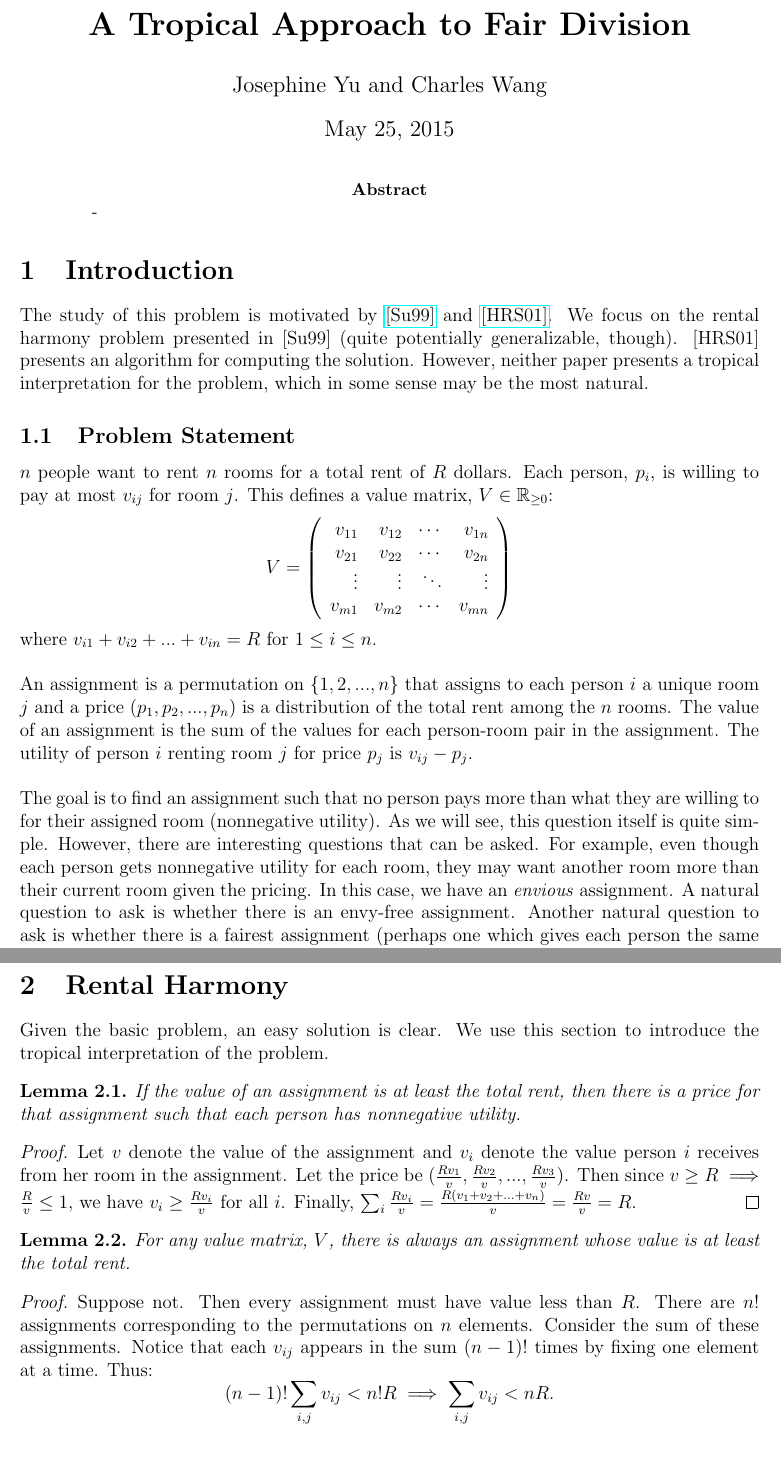
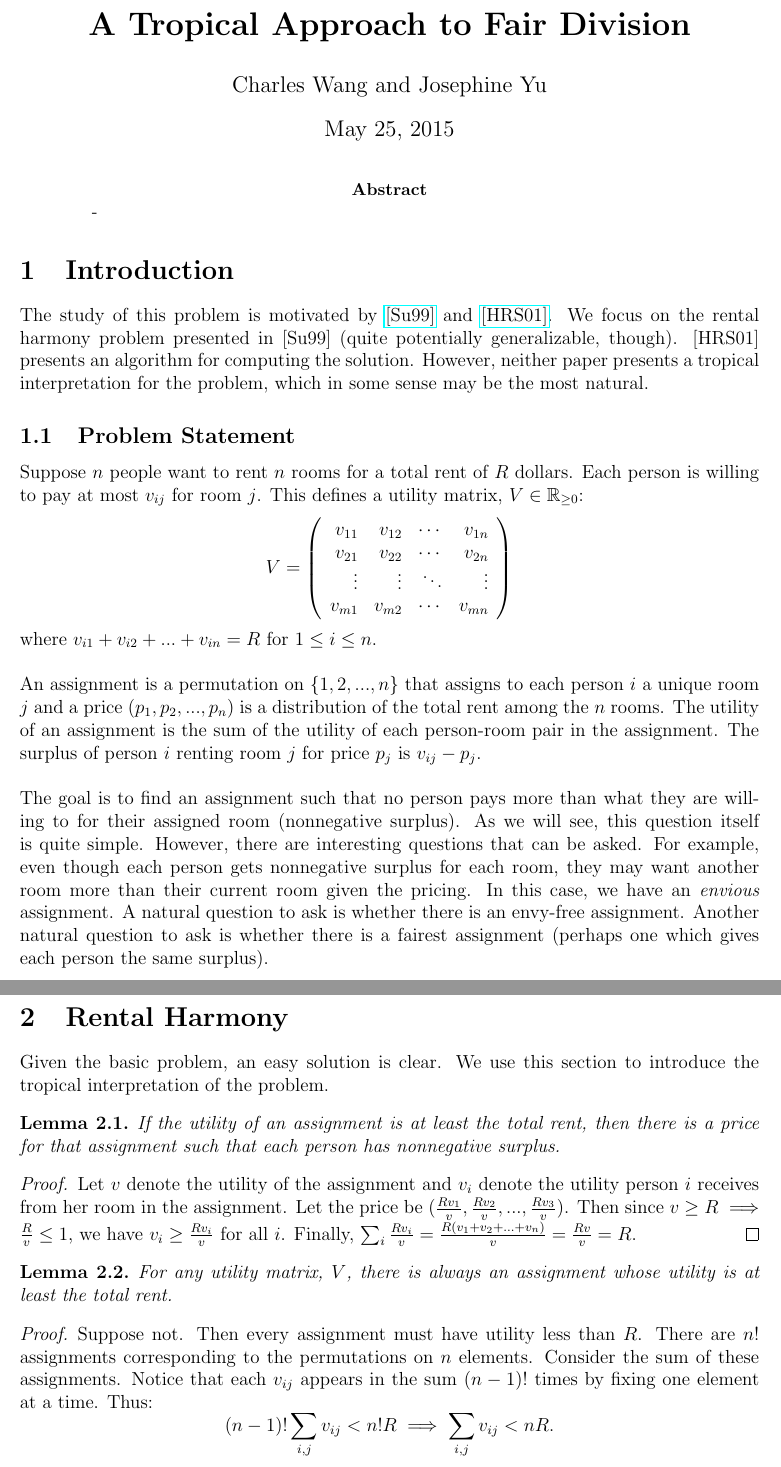
Before and after one commit to foxflo/rental-harmony, a LaTeX paper (writeup/rh.tex): two parts of pages 1 and 2 of 2, joined at a grey line, cut so that both start at the same text. Compiled offline with pdfLaTeX.

Commit message:
changed some terminology

```diff
--- a/writeup/rh.tex
+++ b/writeup/rh.tex
@@ -30,7 +30,7 @@ The study of this problem is motivated by \href{https://www.math.hmc.edu/~su/pap
 
 \subsection{Problem Statement}
 
-$n$ people want to rent $n$ rooms for a total rent of $R$ dollars. Each person, $p_i$, is willing to pay at most $v_{ij}$ for room $j$. This defines a value matrix, $V\in\mathbb{R}_{\ge0}$:
+Suppose $n$ people want to rent $n$ rooms for a total rent of $R$ dollars. Each person is willing to pay at most $v_{ij}$ for room $j$. This defines a utility matrix, $V\in\mathbb{R}_{\ge0}$:
 \[V= \left( \begin{array}{rrrr}
  v_{11} & v_{12} & \cdots & v_{1n} \\
  v_{21} & v_{22} & \cdots & v_{2n} \\
@@ -39,27 +39,27 @@ $n$ people want to rent $n$ rooms for a total rent of $R$ dollars. Each person,
  \end{array} \right)\]
 where $v_{i1}+v_{i2}+...+v_{in}=R$ for  $1\le i\le n$.
 \\\\
-An assignment is a permutation on $\{1,2,...,n\}$ that assigns to each person $i$ a unique room $j$ and a price $(p_1,p_2,...,p_n)$ is a distribution of the total rent among the $n$ rooms. The value of an assignment is the sum of the values for each person-room  pair in the assignment. The utility of person $i$ renting room $j$ for price $p_j$ is $v_{ij}-p_j$.
+An assignment is a permutation on $\{1,2,...,n\}$ that assigns to each person $i$ a unique room $j$ and a price $(p_1,p_2,...,p_n)$ is a distribution of the total rent among the $n$ rooms. The utility of an assignment is the sum of the utility of each person-room  pair in the assignment. The surplus of person $i$ renting room $j$ for price $p_j$ is $v_{ij}-p_j$.
 \\\\
- The goal is to find an assignment such that no person pays more than what they are willing to for their assigned room (nonnegative utility). As we will see, this question itself is quite simple. However, there are interesting questions that can be asked. For example, even though each person gets nonnegative utility for each room, they may want another room more than their current room given the pricing. In this case, we have an \textit{envious} assignment. A natural question to ask is whether there is an envy-free assignment. Another natural question to ask is whether there is a fairest assignment (perhaps one which gives each person the same utility).
+ The goal is to find an assignment such that no person pays more than what they are willing to for their assigned room (nonnegative surplus). As we will see, this question itself is quite simple. However, there are interesting questions that can be asked. For example, even though each person gets nonnegative surplus for each room, they may want another room more than their current room given the pricing. In this case, we have an \textit{envious} assignment. A natural question to ask is whether there is an envy-free assignment. Another natural question to ask is whether there is a fairest assignment (perhaps one which gives each person the same surplus).
 \section{Rental  Harmony}
 
 Given the basic problem, an easy solution is clear. We use this section to introduce the tropical interpretation of the problem.
 
 \begin{lem}
-If the value of an assignment is at least the total rent, then there is a price for that assignment such that each person has nonnegative utility.
+If the utility of an assignment is at least the total rent, then there is a price for that assignment such that each person has nonnegative surplus.
 \end{lem}
 
 \begin{proof}
-Let $v$ denote the value of the assignment and $v_i$ denote the value person $i$ receives from her room in the assignment. Let the price be $(\frac{Rv_1}{v},\frac{Rv_2}{v},...,\frac{Rv_3}{v})$. Then since $v\ge R\implies \frac{R}{v}\le1$, we have $v_i\ge \frac{Rv_i}{v}$ for all $i$. Finally, $\sum_i \frac{Rv_i}{v}=\frac{R(v_1+v_2+...+v_n)}{v}=\frac{Rv}{v}=R$.
+Let $v$ denote the utility of the assignment and $v_i$ denote the utility person $i$ receives from her room in the assignment. Let the price be $(\frac{Rv_1}{v},\frac{Rv_2}{v},...,\frac{Rv_3}{v})$. Then since $v\ge R\implies \frac{R}{v}\le1$, we have $v_i\ge \frac{Rv_i}{v}$ for all $i$. Finally, $\sum_i \frac{Rv_i}{v}=\frac{R(v_1+v_2+...+v_n)}{v}=\frac{Rv}{v}=R$.
 \end{proof}
 
 \begin{lem}
-For any value matrix, $V$, there is always an assignment whose value is at least the total rent.
+For any utility matrix, $V$, there is always an assignment whose utility is at least the total rent.
 \end{lem}
 
 \begin{proof}
-Suppose not. Then every assignment must have value less than $R$. There are $n!$ assignments corresponding to the permutations on $n$ elements. Consider the sum of these assignments. Notice that each $v_{ij}$ appears in the sum $(n-1)!$ times by fixing one element at a time. Thus: \[(n-1)!\sum_{i,j} v_{ij}< n!R\implies\sum_{i,j}v_{ij}<nR.\]
-But since, for each $i$, $v_{i1}+v_{i2}+...+v_{in}=R$, we must have that $\sum_{i,j}v_{ij}=nR$. Thus, we have a contradiction so there is always some assignment whose value is at least $R$.
+Suppose not. Then every assignment must have utility less than $R$. There are $n!$ assignments corresponding to the permutations on $n$ elements. Consider the sum of these assignments. Notice that each $v_{ij}$ appears in the sum $(n-1)!$ times by fixing one element at a time. Thus: \[(n-1)!\sum_{i,j} v_{ij}< n!R\implies\sum_{i,j}v_{ij}<nR.\]
+But since, for each $i$, $v_{i1}+v_{i2}+...+v_{in}=R$, we must have that $\sum_{i,j}v_{ij}=nR$. Thus, we have a contradiction so there is always some assignment whose utility is at least $R$.
 \end{proof}
 \noindent
```
Also changed, not shown: writeup/rh.tex (6 more changed lines).
